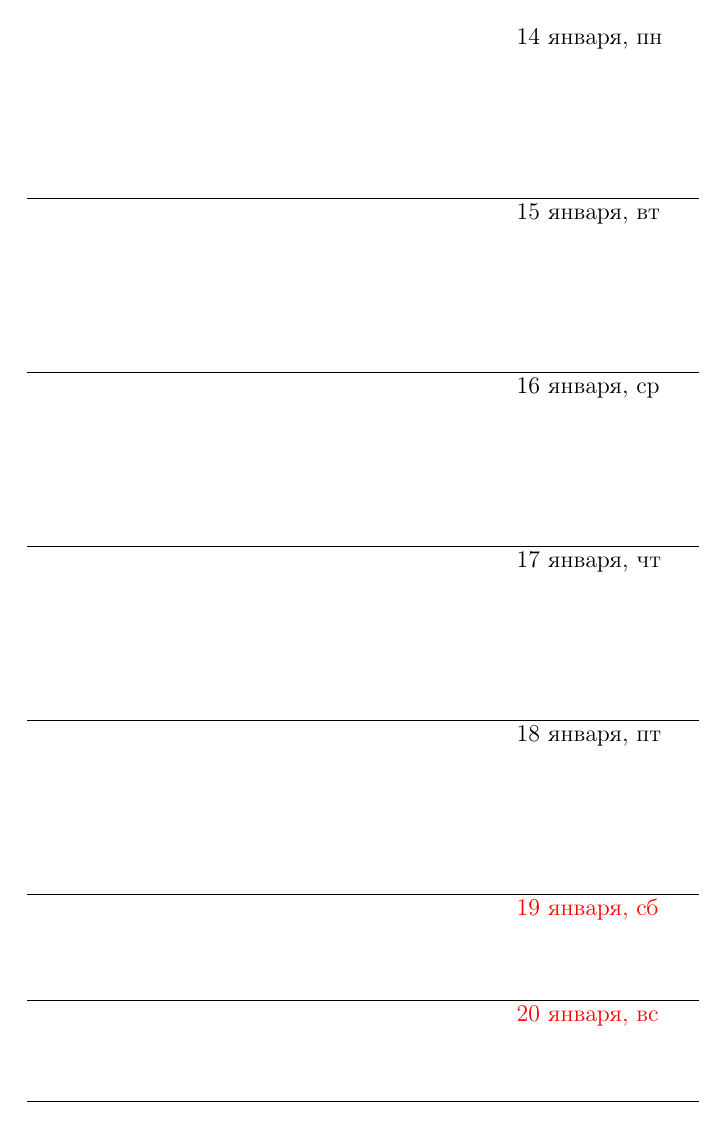
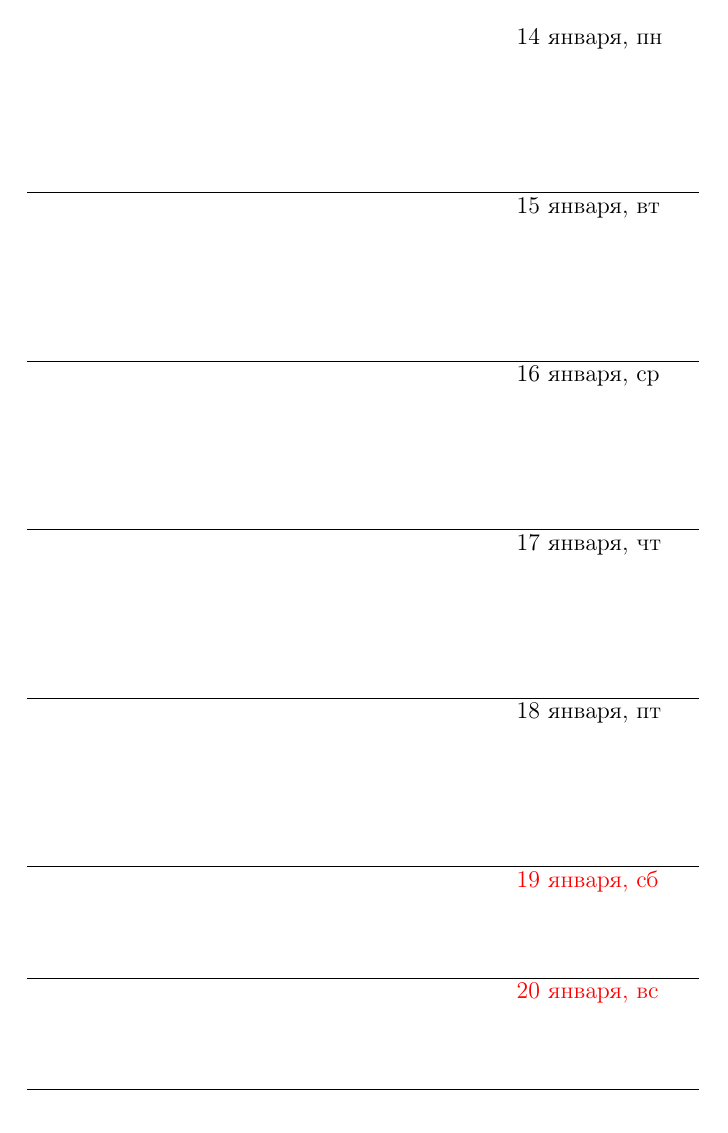
Before and after one commit to detergen/diarygen, a LaTeX document (calendar.tex, which reads textemplates/weekA5.tex): page 11 of 47. Compiled offline with pdfLaTeX.

Commit message:
Adjast sa su rows in  weekonpage temlpate

```diff
--- a/textemplates/weekA5.tex
+++ b/textemplates/weekA5.tex
@@ -7,13 +7,13 @@
 \newpage
 %\renewcommand{\arraystretch}{3.6} %<- modify value to suit your needs
 	\begin{tabular}{p{8cm}p{3cm}}
-		 \vheight{2.7cm}&#1 \\ \hline
-		 \vheight{2.7cm}&#2 \\ \hline
-		 \vheight{2.7cm}&#3 \\ \hline
-		 \vheight{2.7cm}&#4 \\ \hline
-	     \vheight{2.7cm}&#5 \\ \hline
-		 \vheight{1.5cm}&\textcolor{red}{#6} \\ \hline
-		 \vheight{1.4cm}&\textcolor{red}{#7} \\ \hline
+		 \vheight{2.6cm}&#1 \\ \hline
+		 \vheight{2.6cm}&#2 \\ \hline
+		 \vheight{2.6cm}&#3 \\ \hline
+		 \vheight{2.6cm}&#4 \\ \hline
+	     \vheight{2.6cm}&#5 \\ \hline
+		 \vheight{1.6cm}&\textcolor{red}{#6} \\ \hline
+		 \vheight{1.6cm}&\textcolor{red}{#7} \\ \hline
 	\end{tabular}
 \newpage
 }
```
